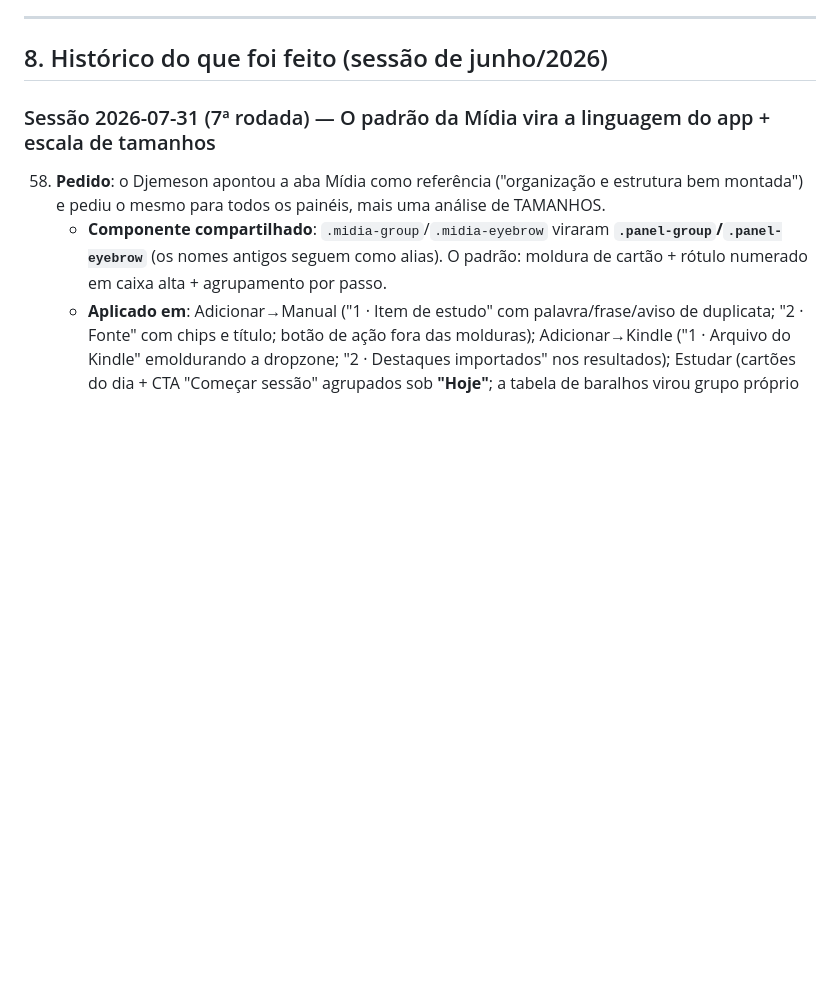
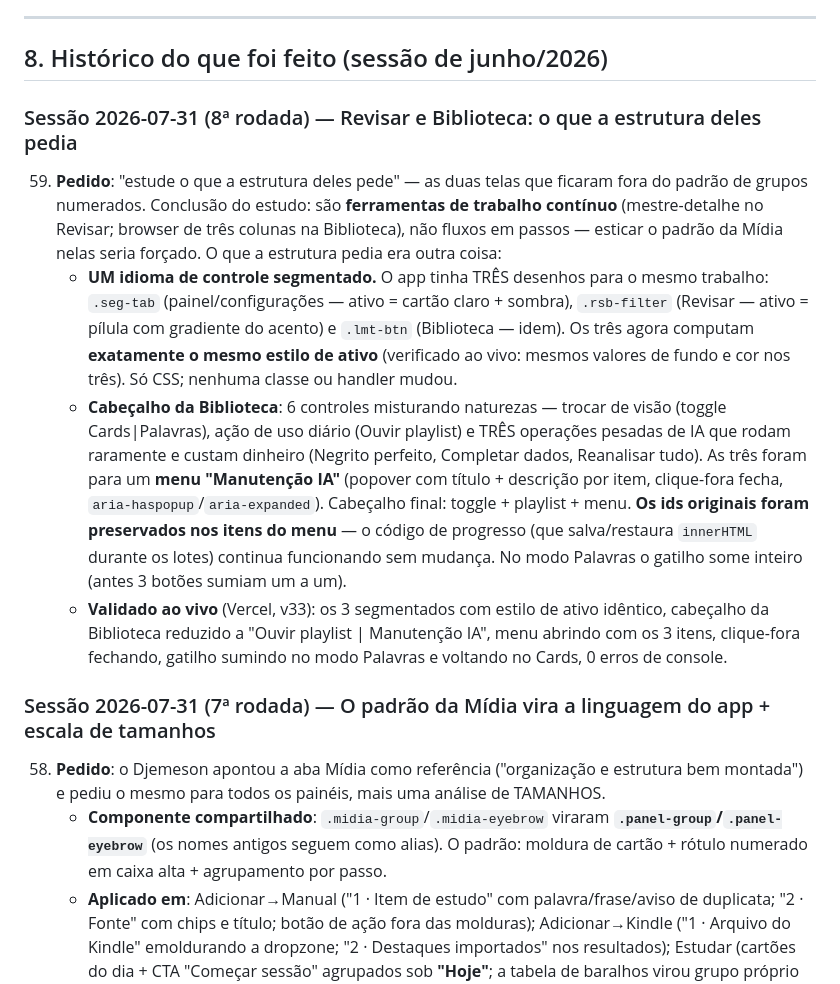
Before and after one commit to Djemeson/english-lab, a Markdown page: ESTADO-DO-PROJETO.md, the part around the change. Drawn GitHub-style; blank space fills up the shorter version.

Commit message:
Registra o estudo estrutural de Revisar/Biblioteca no ESTADO (item 59)
Co-Authored-By: Claude Opus 5 <noreply@anthropic.com>

```diff
--- a/ESTADO-DO-PROJETO.md
+++ b/ESTADO-DO-PROJETO.md
@@ -263,6 +263,31 @@ maxInterval (36500), leechThreshold (50)
 ---
 
 ## 8. Histórico do que foi feito (sessão de junho/2026)
+
+### Sessão 2026-07-31 (8ª rodada) — Revisar e Biblioteca: o que a estrutura deles pedia
+59. **Pedido**: "estude o que a estrutura deles pede" — as duas telas que ficaram fora do
+    padrão de grupos numerados. Conclusão do estudo: são **ferramentas de trabalho contínuo**
+    (mestre-detalhe no Revisar; browser de três colunas na Biblioteca), não fluxos em passos —
+    esticar o padrão da Mídia nelas seria forçado. O que a estrutura pedia era outra coisa:
+    - **UM idioma de controle segmentado.** O app tinha TRÊS desenhos para o mesmo trabalho:
+      `.seg-tab` (painel/configurações — ativo = cartão claro + sombra), `.rsb-filter`
+      (Revisar — ativo = pílula com gradiente do acento) e `.lmt-btn` (Biblioteca — idem).
+      Os três agora computam **exatamente o mesmo estilo de ativo** (verificado ao vivo:
+      mesmos valores de fundo e cor nos três). Só CSS; nenhuma classe ou handler mudou.
+    - **Cabeçalho da Biblioteca**: 6 controles misturando naturezas — trocar de visão
+      (toggle Cards|Palavras), ação de uso diário (Ouvir playlist) e TRÊS operações pesadas de
+      IA que rodam raramente e custam dinheiro (Negrito perfeito, Completar dados, Reanalisar
+      tudo). As três foram para um **menu "Manutenção IA"** (popover com título + descrição
+      por item, clique-fora fecha, `aria-haspopup`/`aria-expanded`). Cabeçalho final: toggle +
+      playlist + menu. **Os ids originais foram preservados nos itens do menu** — o código de
+      progresso (que salva/restaura `innerHTML` durante os lotes) continua funcionando sem
+      mudança. No modo Palavras o gatilho some inteiro (antes 3 botões sumiam um a um).
+    - **Validado ao vivo** (Vercel, v33): os 3 segmentados com estilo de ativo idêntico,
+      cabeçalho da Biblioteca reduzido a "Ouvir playlist | Manutenção IA", menu abrindo com os
+      3 itens, clique-fora fechando, gatilho sumindo no modo Palavras e voltando no Cards,
+      0 erros de console.
+
+
 
 ### Sessão 2026-07-31 (7ª rodada) — O padrão da Mídia vira a linguagem do app + escala de tamanhos
 58. **Pedido**: o Djemeson apontou a aba Mídia como referência ("organização e estrutura bem
```
